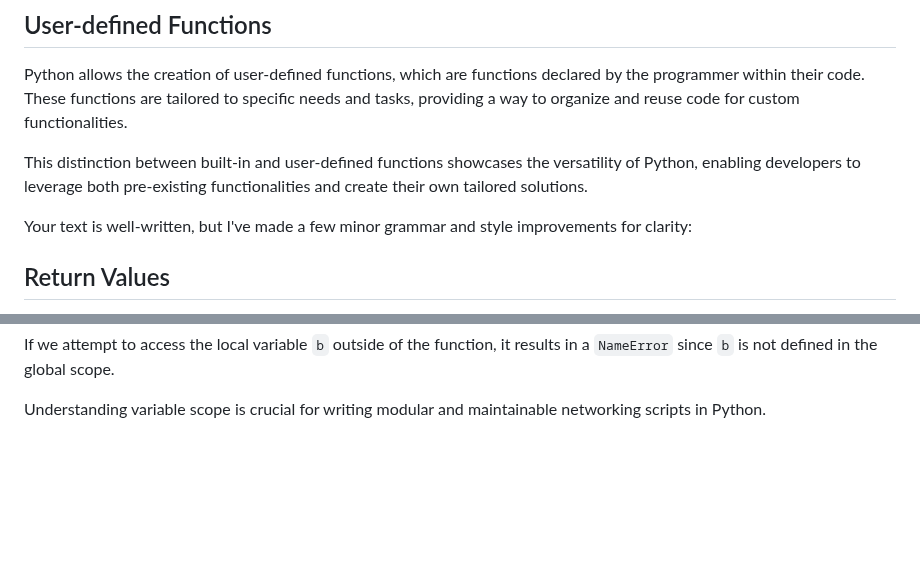
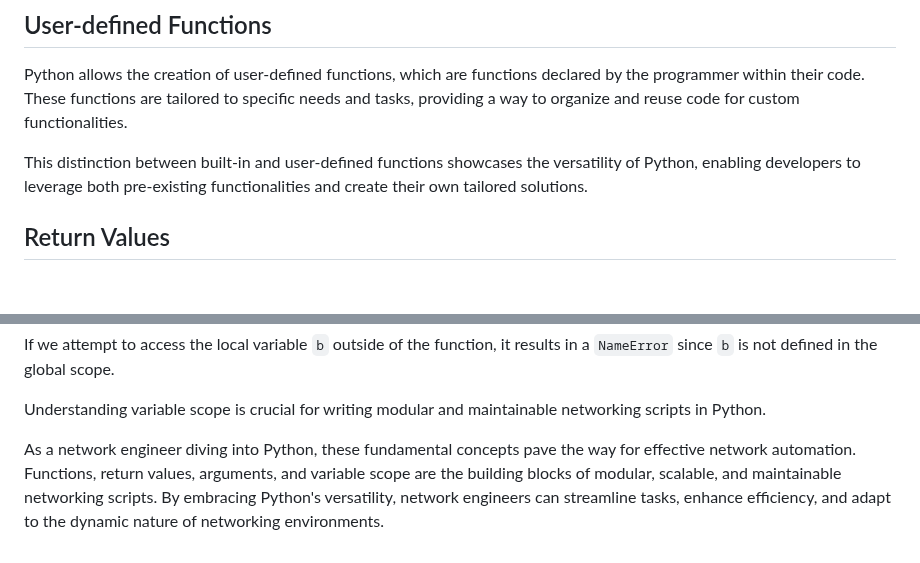
Before and after one commit to sydasif/my-pandoc-book, a Markdown page: chapters/18-function.md, 2 parts joined by grey strips. Rendered like a GitHub page; blank space fills up the shorter version.

Commit message:
update function chapter

```diff
--- a/chapters/18-function.md
+++ b/chapters/18-function.md
@@ -45,8 +45,6 @@ Built-in functions are pre-written functions provided by the Python language and
 Python allows the creation of user-defined functions, which are functions declared by the programmer within their code. These functions are tailored to specific needs and tasks, providing a way to organize and reuse code for custom functionalities.
 
 This distinction between built-in and user-defined functions showcases the versatility of Python, enabling developers to leverage both pre-existing functionalities and create their own tailored solutions.
-
-Your text is well-written, but I've made a few minor grammar and style improvements for clarity:
 
 ## Return Values
 
@@ -283,3 +281,5 @@ print(b)
 If we attempt to access the local variable `b` outside of the function, it results in a `NameError` since `b` is not defined in the global scope.
 
 Understanding variable scope is crucial for writing modular and maintainable networking scripts in Python.
+
+As a network engineer diving into Python, these fundamental concepts pave the way for effective network automation. Functions, return values, arguments, and variable scope are the building blocks of modular, scalable, and maintainable networking scripts. By embracing Python's versatility, network engineers can streamline tasks, enhance efficiency, and adapt to the dynamic nature of networking environments.
```
